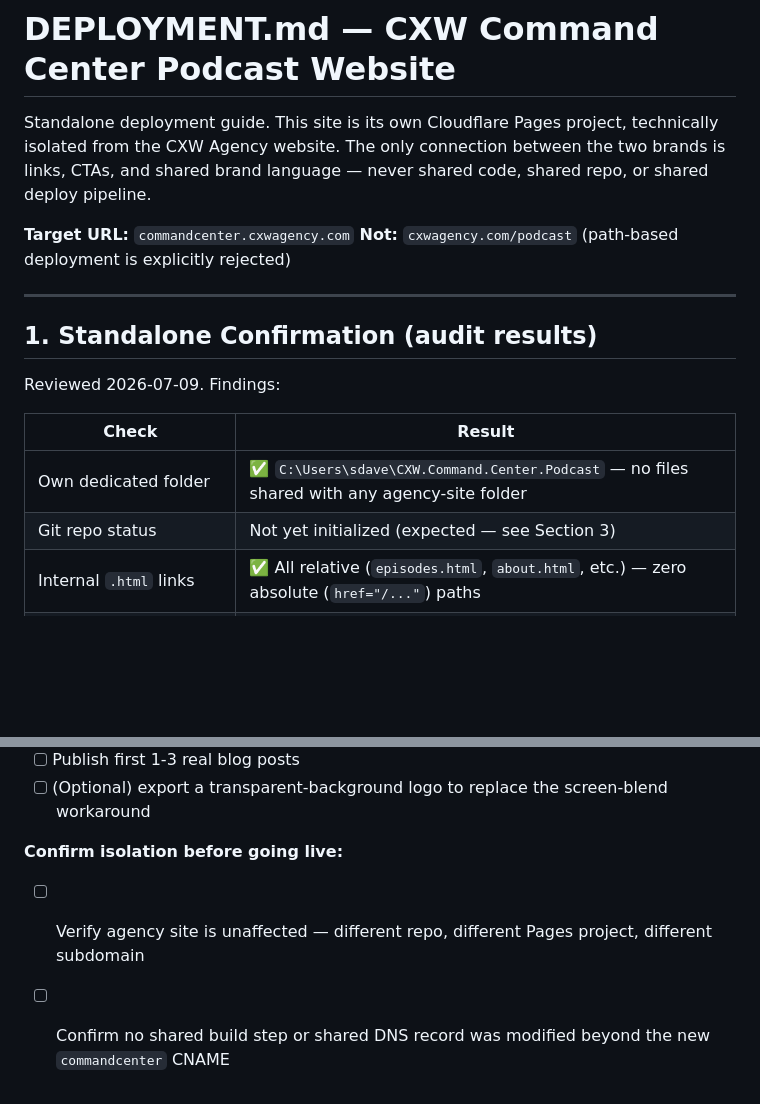
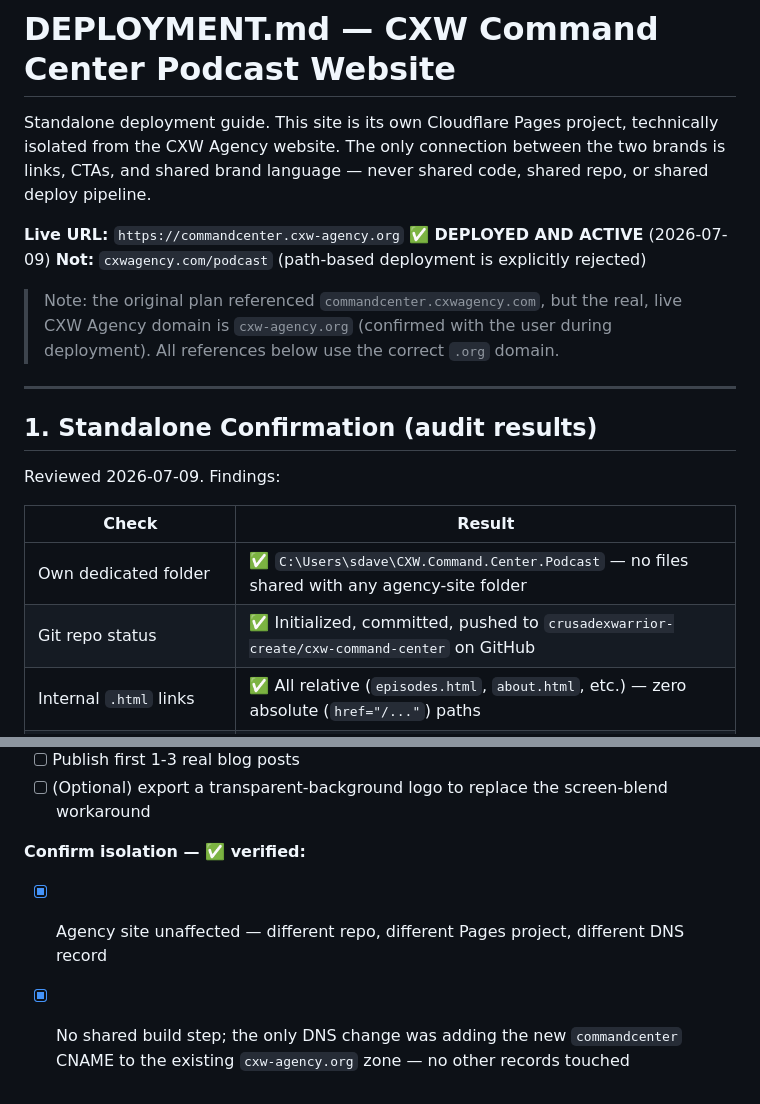
Before and after one commit to crusadexwarrior-create/cxw-command-center, a Markdown page: DEPLOYMENT.md, 2 parts joined by grey strips. Drawn GitHub-style; blank space fills up the shorter version.

```diff
--- a/DEPLOYMENT.md
+++ b/DEPLOYMENT.md
@@ -5,8 +5,12 @@ technically isolated from the CXW Agency website. The only connection between
 the two brands is links, CTAs, and shared brand language — never shared code,
 shared repo, or shared deploy pipeline.
 
-**Target URL:** `commandcenter.cxwagency.com`
+**Live URL:** `https://commandcenter.cxw-agency.org` ✅ **DEPLOYED AND ACTIVE** (2026-07-09)
 **Not:** `cxwagency.com/podcast` (path-based deployment is explicitly rejected)
+
+> Note: the original plan referenced `commandcenter.cxwagency.com`, but the
+> real, live CXW Agency domain is `cxw-agency.org` (confirmed with the user
+> during deployment). All references below use the correct `.org` domain.
 
 ---
 
@@ -17,7 +21,7 @@ Reviewed 2026-07-09. Findings:
 | Check | Result |
 |---|---|
 | Own dedicated folder | ✅ `C:\Users\sdave\CXW.Command.Center.Podcast` — no files shared with any agency-site folder |
-| Git repo status | Not yet initialized (expected — see Section 3) |
+| Git repo status | ✅ Initialized, committed, pushed to `crusadexwarrior-create/cxw-command-center` on GitHub |
 | Internal `.html` links | ✅ All relative (`episodes.html`, `about.html`, etc.) — zero absolute (`href="/..."`) paths |
 | Every internal link resolves | ✅ All 6 pages verified present: index, episodes, guest-spotlight, blog, about, be-featured |
 | Hardcoded references to `cxwagency.com` or agency-site files | ✅ None found |
@@ -145,6 +140,6 @@ Do in this order, in the **new** podcast Pages project (not the agency one):
 - [ ] Publish first 1-3 real blog posts
 - [ ] (Optional) export a transparent-background logo to replace the screen-blend workaround
 
-**Confirm isolation before going live:**
-- [ ] Verify agency site is unaffected — different repo, different Pages project, different subdomain
-- [ ] Confirm no shared build step or shared DNS record was modified beyond the new `commandcenter` CNAME
+**Confirm isolation — ✅ verified:**
+- [x] Agency site unaffected — different repo, different Pages project, different DNS record
+- [x] No shared build step; the only DNS change was adding the new `commandcenter` CNAME to the existing `cxw-agency.org` zone — no other records touched
```
Also changed, not shown: other parts of DEPLOYMENT.md (+36 -45 lines), CHANGELOG.md (+25 -0 lines).
